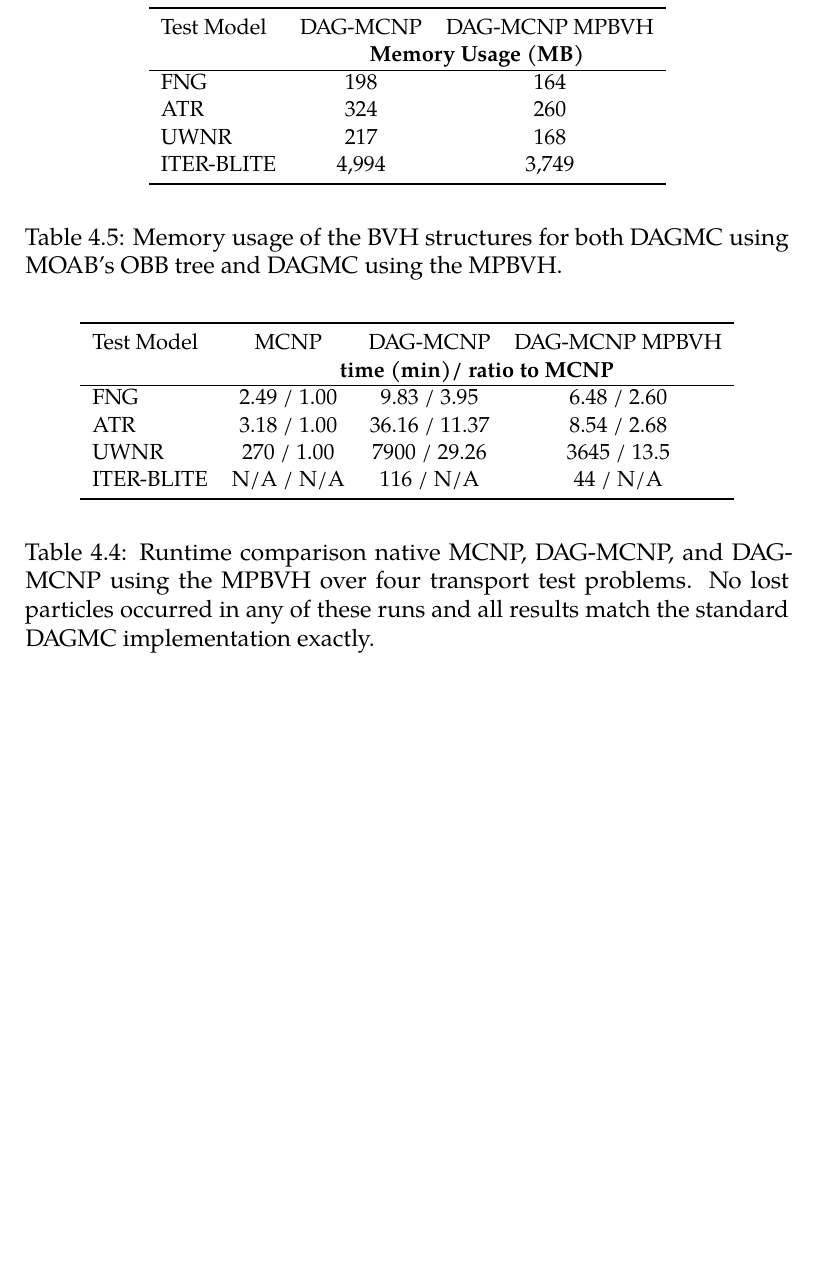
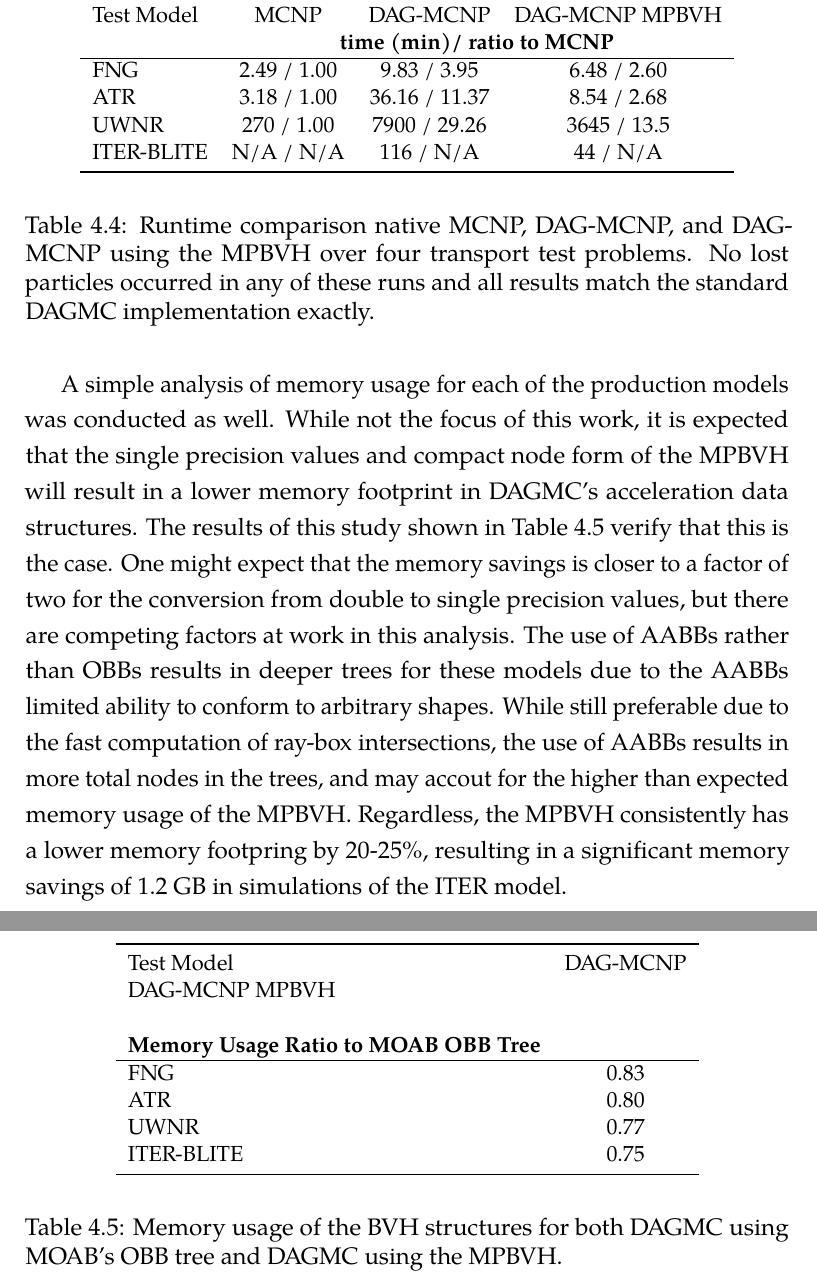
Before and after one commit to pshriwise/dissertation, a LaTeX thesis (document/dissertation.tex, which reads document/chapters/04-simd_bvh.tex): part of page 142 of 180 before the commit and two parts of pages 142 and 143 of 181 after it, the two joined at a grey line, cut so that both start at the same text, the shorter picture padded with empty space. Compiled offline with pdfLaTeX.

Commit message:
Adding discussion of memory savings using the MPBVH.

```diff
--- a/document/chapters/04-simd_bvh.tex
+++ b/document/chapters/04-simd_bvh.tex
@@ -1182,20 +1182,35 @@ production models as well.
   \label{tab:mpbvh_transport_timing_production}
 \end{table}
 
+A simple analysis of memory usage for each of the production models was
+conducted as well. While not the focus of this work, it is expected that the
+single precision values and compact node form of the MPBVH will result in a
+lower memory footprint in DAGMC's acceleration data structures. The results of
+this study shown in Table \ref{tab:mpbvh_memory} verify that this is the
+case. One might expect that the memory savings is closer to a factor of two for
+the conversion from double to single precision values, but there are competing
+factors at work in this analysis. The use of AABBs rather than OBBs results in
+deeper trees for these models due to the AABBs limited ability to conform to
+arbitrary shapes. While still preferable due to the fast computation of ray-box
+intersections, the use of AABBs results in more total nodes in the trees, and
+may accout for the higher than expected memory usage of the MPBVH. Regardless,
+the MPBVH consistently has a lower memory footpring by 20-25\%, resulting in a
+significant memory savings of 1.2 GB in simulations of the ITER model.
+
 \begin{table}
   \small
   \begin{center}
-    \begin{tabular}{lcc}
+    \begin{tabular}{lc}
 
       \toprule
       Test Model & DAG-MCNP & DAG-MCNP MPBVH \\
       %%\hline
-      & \multicolumn{2}{c}{\textbf{Memory Usage (MB)}} \\
+      & \multicolumn{2}{c}{\textbf{Memory Usage Ratio to MOAB OBB Tree}} \\
       \hline
-      FNG           & 198  & 164 \\
-      ATR           & 324  & 260 \\
-      UWNR          & 217  & 168 \\
-      ITER-BLITE    & 4,994  & 3,749  \\
+      FNG           & 0.83 \\
+      ATR           & 0.80 \\
+      UWNR          & 0.77 \\
+      ITER-BLITE    & 0.75 \\
       \bottomrule
     \end{tabular}
   \end{center}
```
Also changed, not shown: document/chapters/04-simd_bvh.tex (2 more changed lines).
